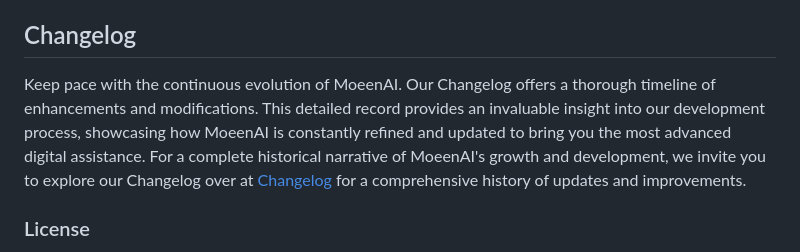
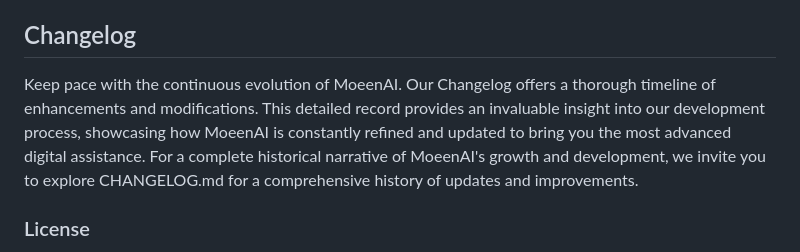
Before and after one commit to CB-PORTAL/moeen-ai, a Markdown page: README.md, the part around the change. Rendered like a GitHub page.

Commit message:
README.md "changelog revisions"

```diff
--- a/README.md
+++ b/README.md
@@ -160,7 +160,7 @@ If you encounter a problem not covered in this guide, please contact our support
 
 ## Changelog
 
-Keep pace with the continuous evolution of MoeenAI. Our Changelog offers a thorough timeline of enhancements and modifications. This detailed record provides an invaluable insight into our development process, showcasing how MoeenAI is constantly refined and updated to bring you the most advanced digital assistance. For a complete historical narrative of MoeenAI's growth and development, we invite you to explore our Changelog over at [Changelog](LINK_TO_CHANGELOG.md) for a comprehensive history of updates and improvements.
+Keep pace with the continuous evolution of MoeenAI. Our Changelog offers a thorough timeline of enhancements and modifications. This detailed record provides an invaluable insight into our development process, showcasing how MoeenAI is constantly refined and updated to bring you the most advanced digital assistance. For a complete historical narrative of MoeenAI's growth and development, we invite you to explore CHANGELOG.md for a comprehensive history of updates and improvements.
 
 ### License
 
```
